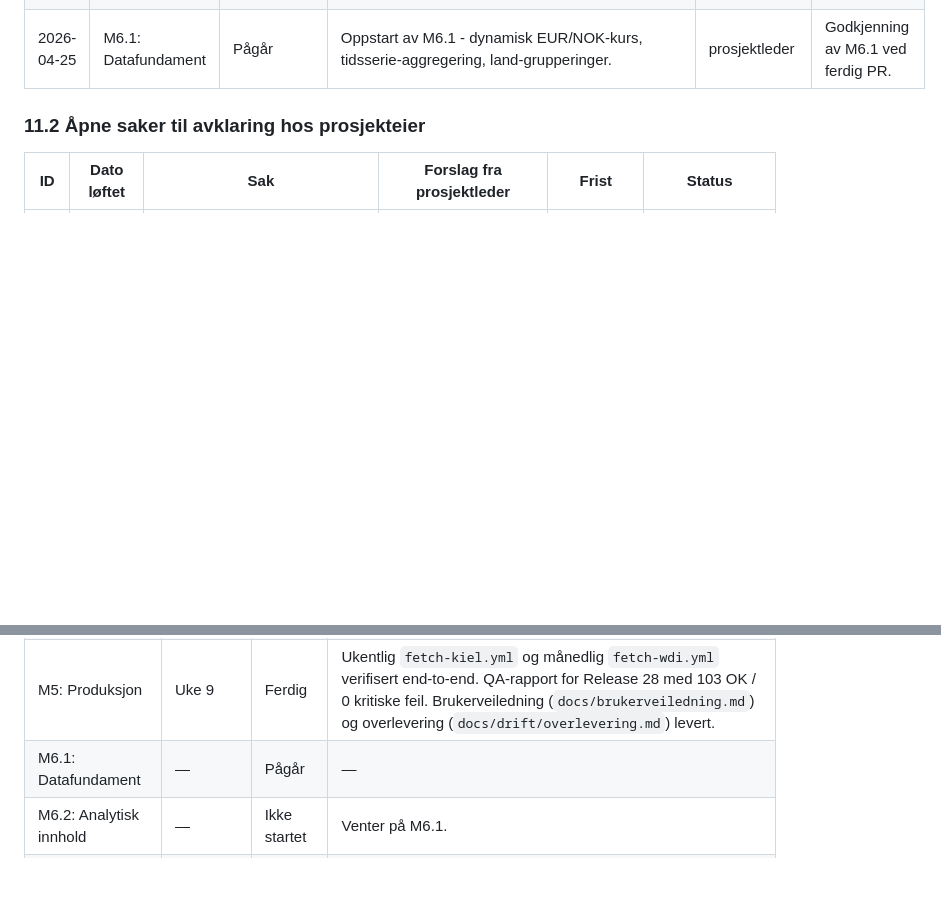
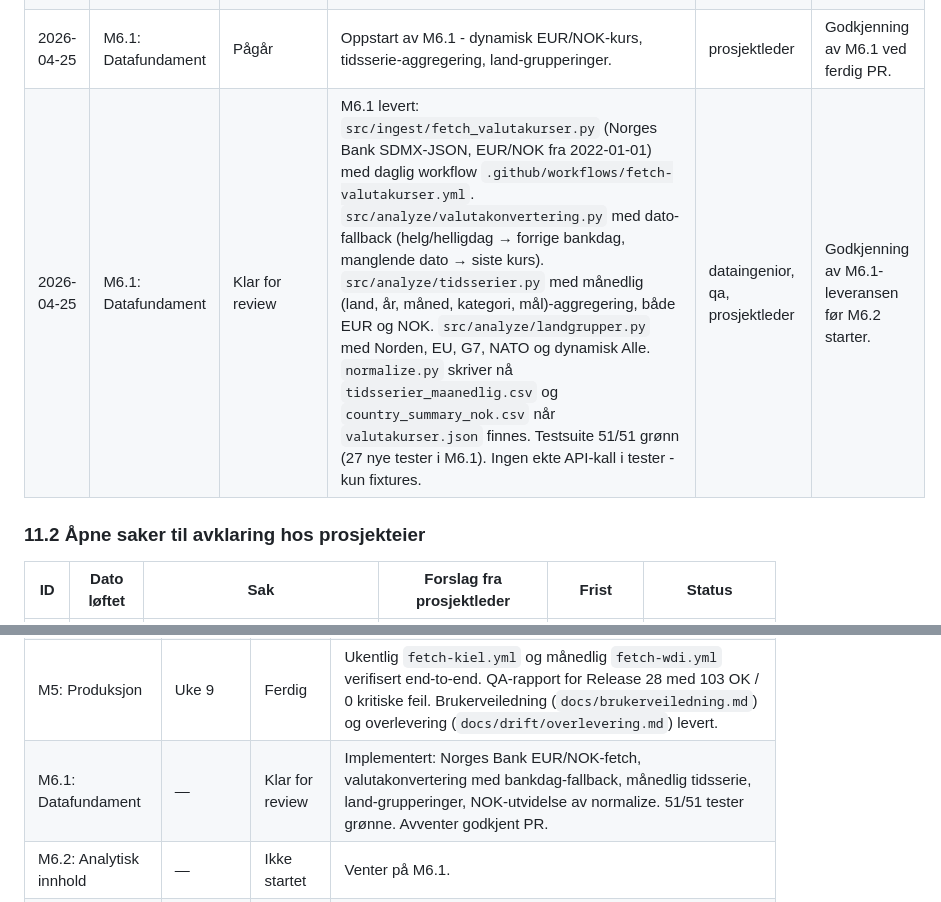
Before and after one commit to marhip97/ukrainastotte, a Markdown page: prosjektplan.md, 2 parts joined by grey strips. Rendered like a GitHub page; blank space fills up the shorter version.

Commit message:
docs: oppdater protokoll etter M6.1

```diff
--- a/prosjektplan.md
+++ b/prosjektplan.md
@@ -315,6 +315,7 @@ Denne protokollen oppdateres av prosjektleder-agenten gjennom hele prosjektet. H
 | 2026-04-23 | M5: Produksjon | Ferdig | **M5 lukket. Prosjektet fullført.** Prosjekteier trigget `fetch-kiel.yml` manuelt og workflowen returnerte grønn. Siden Release 28 allerede var lagret, gjenkjente hash-dedup-logikken filen og hoppet over commit - forventet og godkjent utfall. Hele kjeden (fetch → dedup → normalize → auto-commit → Netlify-deploy) er dermed verifisert. Alle fem milepæler M1-M5 er levert og godkjent. | prosjekteier, prosjektleder, devops | — |
 | 2026-04-25 | M6: Planlegging | Pågår | Åtte forbedringspunkter identifisert. M6 deles i tre delfaser. Beslutninger på S8 (dynamisk) og S9 (som tilrådd). | prosjektleder | — |
 | 2026-04-25 | M6.1: Datafundament | Pågår | Oppstart av M6.1 - dynamisk EUR/NOK-kurs, tidsserie-aggregering, land-grupperinger. | prosjektleder | Godkjenning av M6.1 ved ferdig PR. |
+| 2026-04-25 | M6.1: Datafundament | Klar for review | M6.1 levert: `src/ingest/fetch_valutakurser.py` (Norges Bank SDMX-JSON, EUR/NOK fra 2022-01-01) med daglig workflow `.github/workflows/fetch-valutakurser.yml`. `src/analyze/valutakonvertering.py` med dato-fallback (helg/helligdag → forrige bankdag, manglende dato → siste kurs). `src/analyze/tidsserier.py` med månedlig (land, år, måned, kategori, mål)-aggregering, både EUR og NOK. `src/analyze/landgrupper.py` med Norden, EU, G7, NATO og dynamisk Alle. `normalize.py` skriver nå `tidsserier_maanedlig.csv` og `country_summary_nok.csv` når `valutakurser.json` finnes. Testsuite 51/51 grønn (27 nye tester i M6.1). Ingen ekte API-kall i tester - kun fixtures. | dataingenior, qa, prosjektleder | Godkjenning av M6.1-leveransen før M6.2 starter. |
 
 ### 11.2 Åpne saker til avklaring hos prosjekteier
 
@@ -344,7 +345,7 @@ Denne protokollen oppdateres av prosjektleder-agenten gjennom hele prosjektet. H
 | M3: Analysemodul | Uke 5 | Ferdig | Alle 6 nøkkeltall implementert og visualisert: absolutt støtte, fordeling mil/fin/hum, rangering, andel BNP (via WDI), per capita, endring siste release. 24/24 tester grønne. |
 | M4: Dashboard MVP | Uke 7 | Ferdig | Dashboard live på <https://ukrainastotte.netlify.app/> med seks nøkkeltall-kort, fem S2-visninger (allokering, forpliktelse, utbetalt, BNP-andel, per capita, endring), Norge-fokusert rangering. Automatisk Netlify-deploy fra `main`. |
 | M5: Produksjon | Uke 9 | Ferdig | Ukentlig `fetch-kiel.yml` og månedlig `fetch-wdi.yml` verifisert end-to-end. QA-rapport for Release 28 med 103 OK / 0 kritiske feil. Brukerveiledning (`docs/brukerveiledning.md`) og overlevering (`docs/drift/overlevering.md`) levert. |
-| M6.1: Datafundament | — | Pågår | — |
+| M6.1: Datafundament | — | Klar for review | Implementert: Norges Bank EUR/NOK-fetch, valutakonvertering med bankdag-fallback, månedlig tidsserie, land-grupperinger, NOK-utvidelse av normalize. 51/51 tester grønne. Avventer godkjent PR. |
 | M6.2: Analytisk innhold | — | Ikke startet | Venter på M6.1. |
 | M6.3: Visuelt redesign | — | Ikke startet | Venter på M6.2. |
 
```
